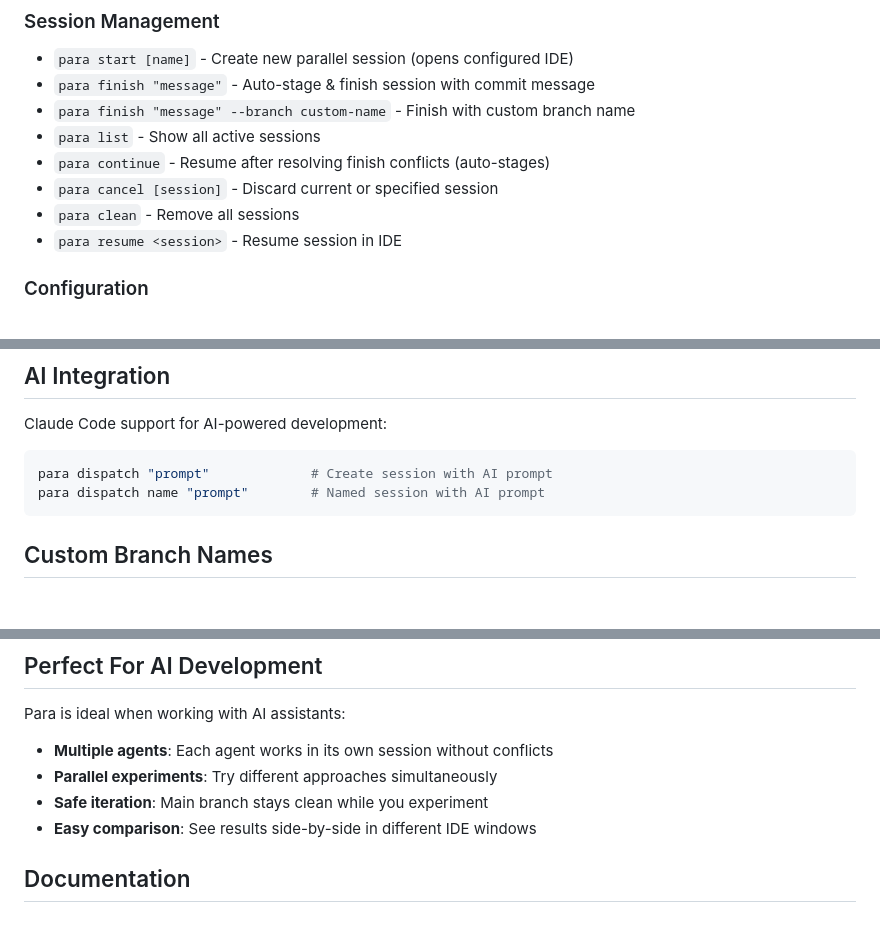
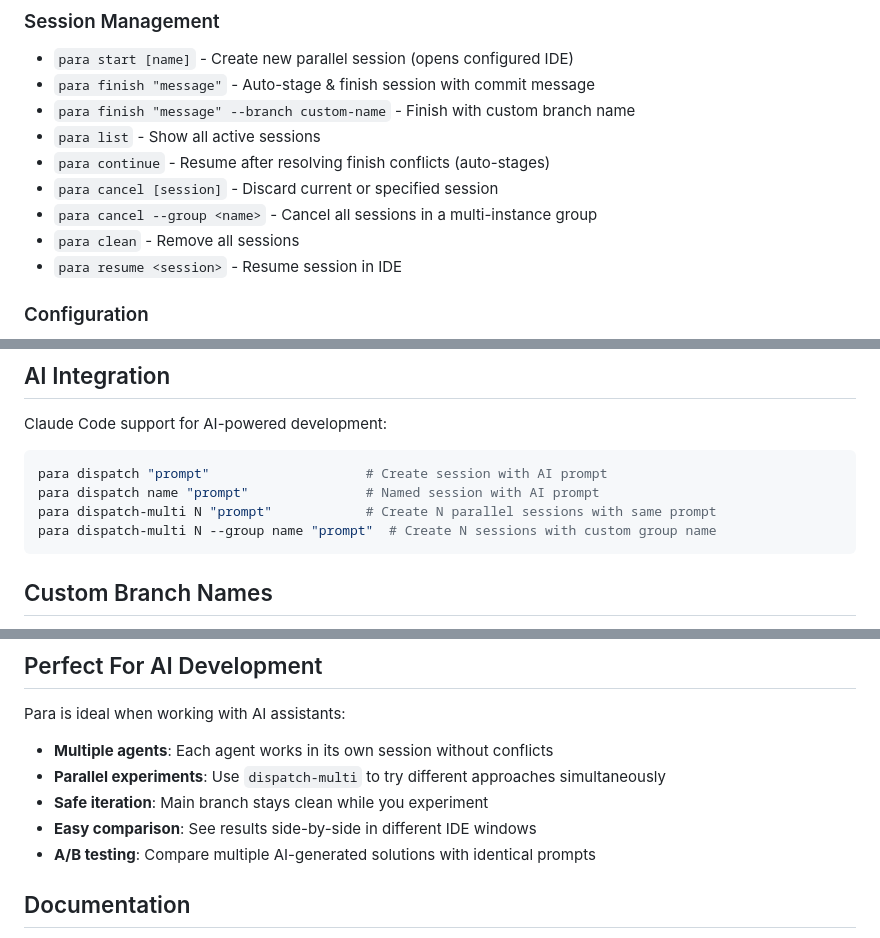
Before and after one commit to 2mawi2/para, a Markdown page: README.md, 3 parts joined by grey strips. Rendered like a GitHub page; blank space fills up the shorter version.

````diff
--- a/README.md
+++ b/README.md
@@ -48,6 +48,7 @@ para finish "Add new feature"
 - `para list` - Show all active sessions
 - `para continue` - Resume after resolving finish conflicts (auto-stages)
 - `para cancel [session]` - Discard current or specified session
+- `para cancel --group <name>` - Cancel all sessions in a multi-instance group
 - `para clean` - Remove all sessions
 - `para resume <session>` - Resume session in IDE
 
@@ -62,8 +63,10 @@ para finish "Add new feature"
 
 Claude Code support for AI-powered development:
 ```bash
-para dispatch "prompt"             # Create session with AI prompt
-para dispatch name "prompt"        # Named session with AI prompt
+para dispatch "prompt"                    # Create session with AI prompt
+para dispatch name "prompt"               # Named session with AI prompt
+para dispatch-multi N "prompt"            # Create N parallel sessions with same prompt
+para dispatch-multi N --group name "prompt"  # Create N sessions with custom group name
 ```
 
 ## Custom Branch Names
@@ -165,9 +206,10 @@ para continue
 Para is ideal when working with AI assistants:
 
 - **Multiple agents**: Each agent works in its own session without conflicts
-- **Parallel experiments**: Try different approaches simultaneously
+- **Parallel experiments**: Use `dispatch-multi` to try different approaches simultaneously
 - **Safe iteration**: Main branch stays clean while you experiment
 - **Easy comparison**: See results side-by-side in different IDE windows
+- **A/B testing**: Compare multiple AI-generated solutions with identical prompts
 
 ## Documentation
 
````
Also changed, not shown: other parts of README.md (+41 -3 lines).
